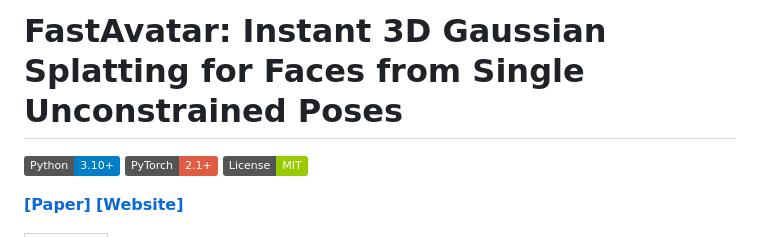
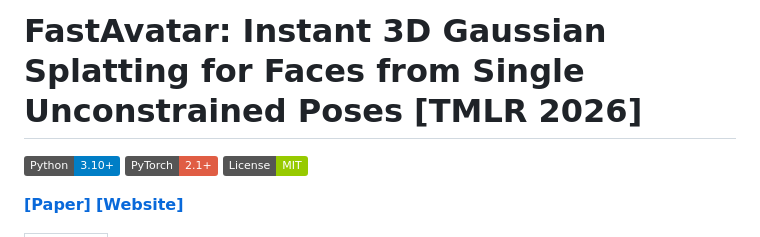
Before and after one commit to hliang2/FastAvatar, a Markdown page: README.md, the part around the change. Rendered like a GitHub page; badges without logos.

Commit message:
Update README title to include publication year

```diff
--- a/README.md
+++ b/README.md
@@ -1,4 +1,4 @@
-# FastAvatar: Instant 3D Gaussian Splatting for Faces from Single Unconstrained Poses
+# FastAvatar: Instant 3D Gaussian Splatting for Faces from Single Unconstrained Poses [TMLR 2026]
 
 [![Python](https://img.shields.io/badge/Python-3.10%2B-blue)](https://www.python.org/)
 [![PyTorch](https://img.shields.io/badge/PyTorch-2.1%2B-red)](https://pytorch.org/)
```
